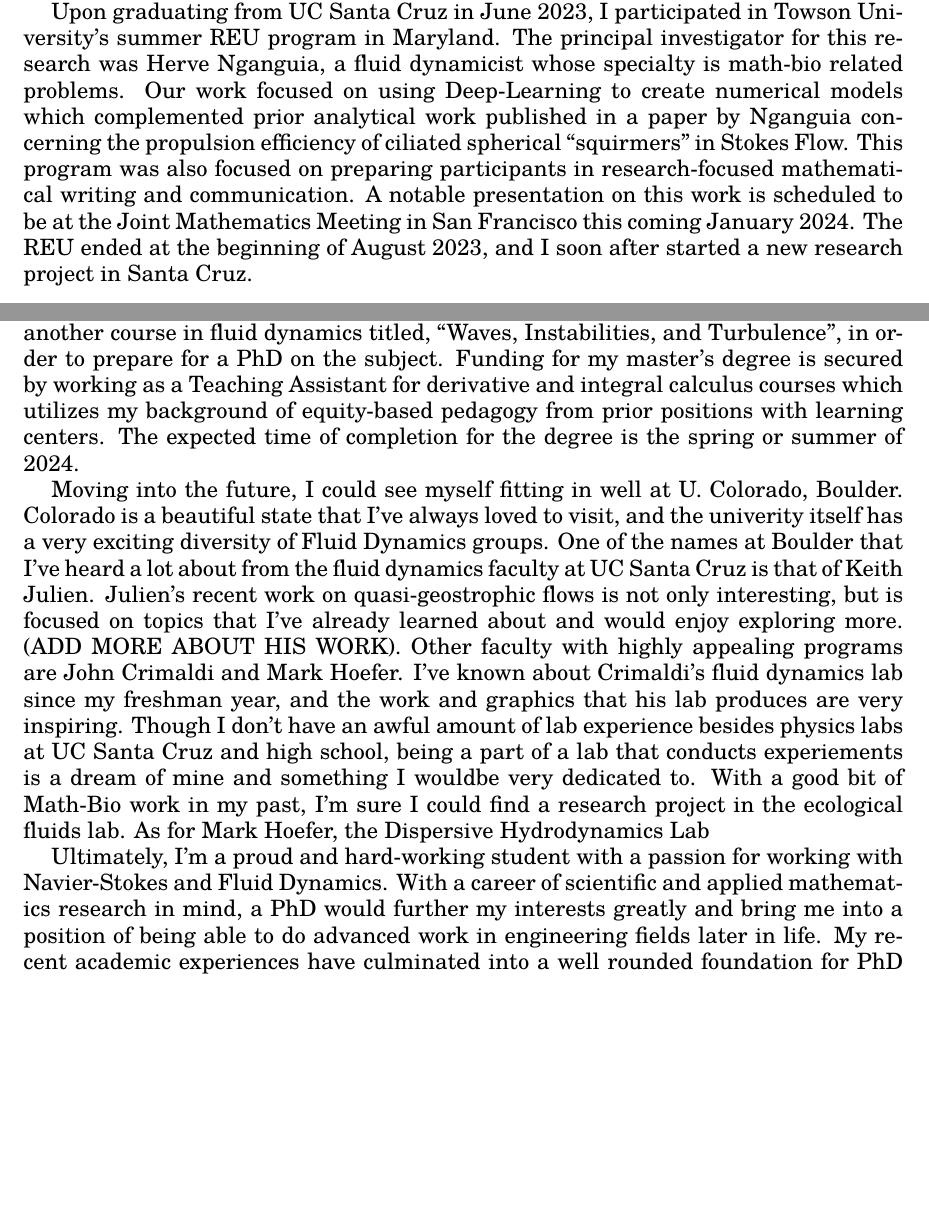
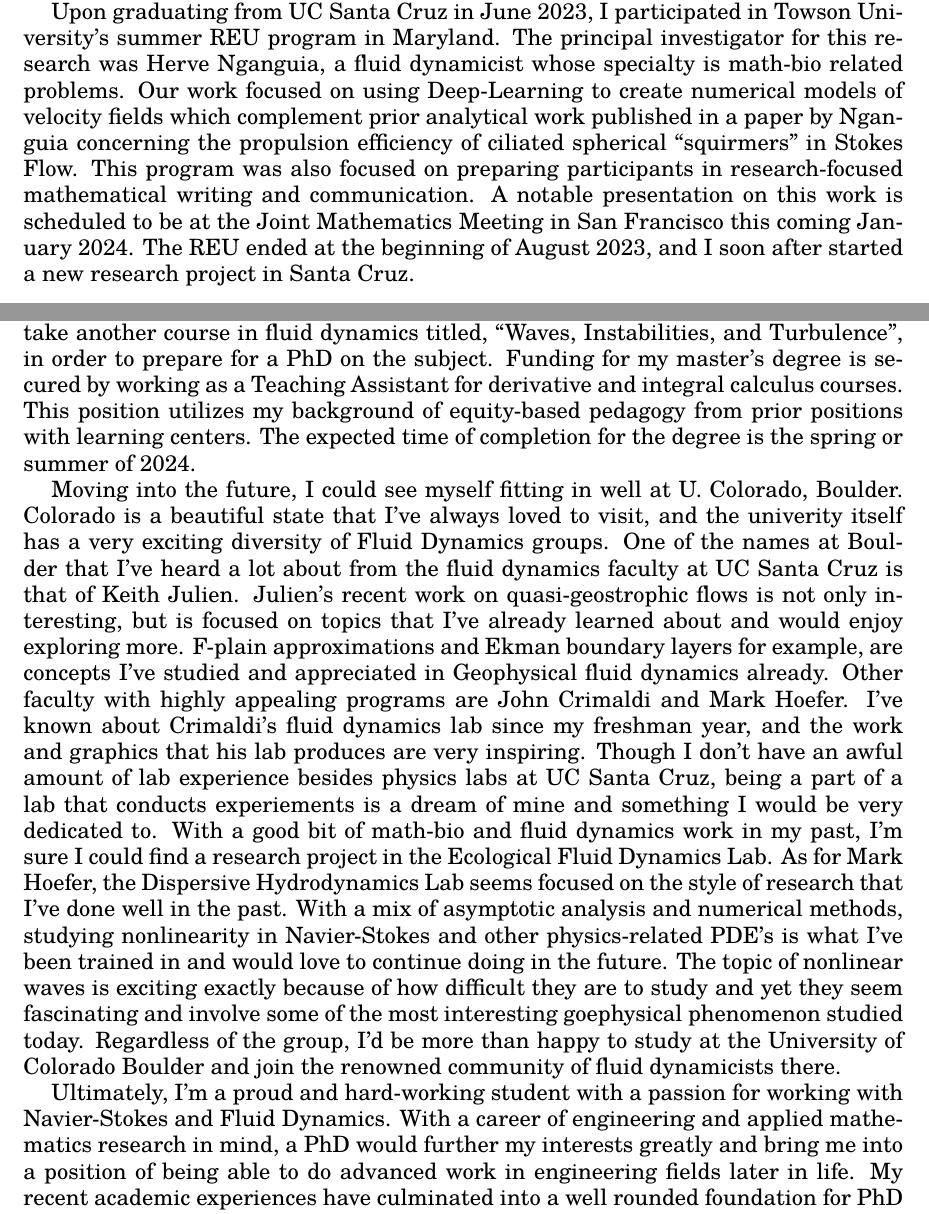
Before and after one commit to dbuhl8/phdapps, a LaTeX document (sop/Boulder/sop.tex): two parts of pages 1 and 2 of 2, joined at a grey line, cut so that both start at the same text, the shorter picture padded with empty space. Compiled offline with pdfLaTeX.

Commit message:
Finished Boulder statement. Proofreading Stanford and Boulder tomorrow

```diff
--- a/sop/Boulder/sop.tex
+++ b/sop/Boulder/sop.tex
@@ -53,15 +53,15 @@ My undergraduate experience, although overall very strong, had a rough start. Th
 Towards the end of my undergraduate career, I took two graduate level fluid dynamics courses. One was an introductory course taught by Nicholas Brummell, and the other was a Geophysical fluid dynamics course taught by Chris Edwards. These courses cemented my interest in fluid dynamics and prepared myself for work in that field of study.
 
 %Grad
-Upon graduating from UC Santa Cruz in June 2023, I participated in Towson University's summer REU program in Maryland. The principal investigator for this research was Herve Nganguia, a fluid dynamicist whose specialty is math-bio related problems. Our work focused on using Deep-Learning to create numerical models which complemented prior analytical work published in a paper by Nganguia concerning the propulsion efficiency of ciliated spherical ``squirmers'' in Stokes Flow. This program was also focused on preparing participants in research-focused mathematical writing and communication. A notable presentation on this work is scheduled to be at the Joint Mathematics Meeting in San Francisco this coming January 2024. The REU ended at the beginning of August 2023, and I soon after started a new research project in Santa Cruz.
+Upon graduating from UC Santa Cruz in June 2023, I participated in Towson University's summer REU program in Maryland. The principal investigator for this research was Herve Nganguia, a fluid dynamicist whose specialty is math-bio related problems. Our work focused on using Deep-Learning to create numerical models of velocity fields which complement prior analytical work published in a paper by Nganguia concerning the propulsion efficiency of ciliated spherical ``squirmers'' in Stokes Flow. This program was also focused on preparing participants in research-focused mathematical writing and communication. A notable presentation on this work is scheduled to be at the Joint Mathematics Meeting in San Francisco this coming January 2024. The REU ended at the beginning of August 2023, and I soon after started a new research project in Santa Cruz.
 
-Currently in my first quarter of graduate studies, I plan to complete a master's thesis on the effect of rotation on stratified turbulence in stellar fluids under the guidance of Pascale Garaud, a well-published researcher in astrophysical and geophysical fluid dynamics. This research involves Direct Numerical Simulations (DNS) and analytical work which will append to Garaud's prior findings on stratified turbulence. Specific details include multi-scale analysis of the governing equations and investigation of the flow regimes that originate from relevant non-dimensional numbers. Features of the DNS design include stochastic Gaussian Process forcing methods, Spectral Integration Methods, and a triply-periodic domain. In addition to my thesis, I plan to take another course in fluid dynamics titled, ``Waves, Instabilities, and Turbulence'', in order to prepare for a PhD on the subject. Funding for my master's degree is secured by working as a Teaching Assistant for derivative and integral calculus courses which utilizes my background of equity-based pedagogy from prior positions with learning centers. The expected time of completion for the degree is the spring or summer of 2024.
+Currently in my first quarter of graduate studies, I plan to complete a master's thesis on the effect of rotation on stratified turbulence in stellar fluids under the guidance of Pascale Garaud, a well-published researcher in astrophysical and geophysical fluid dynamics. This research involves Direct Numerical Simulations (DNS) and analytical work which will append to Garaud's prior findings on stratified turbulence. Specific details include multi-scale analysis of the governing equations and investigation of the flow regimes that originate from relevant non-dimensional numbers. Features of the DNS design include stochastic Gaussian Process forcing methods, Spectral Integration Methods, and a triply-periodic domain. In addition to my thesis, I plan to take another course in fluid dynamics titled, ``Waves, Instabilities, and Turbulence'', in order to prepare for a PhD on the subject. Funding for my master's degree is secured by working as a Teaching Assistant for derivative and integral calculus courses. This position utilizes my background of equity-based pedagogy from prior positions with learning centers. The expected time of completion for the degree is the spring or summer of 2024.
 
 %Transition to future with a specific school and why I could be good there. For Boulder, I want to get experience with Fluid Dynanics and work with John Crimaldi (Ecological Fluid Dynamics Lab), Mark Hoefer (Dispersive Hydrodynamics Lab), and or Keith Julien(astro and geo instabilities)
-Moving into the future, I could see myself fitting in well at U. Colorado, Boulder. Colorado is a beautiful state that I've always loved to visit, and the univerity itself has a very exciting diversity of Fluid Dynamics groups. One of the names at Boulder that I've heard a lot about from the fluid dynamics faculty at UC Santa Cruz is that of Keith Julien. Julien's recent work on quasi-geostrophic flows is not only interesting, but is focused on topics that I've already learned about and would enjoy exploring more. (ADD MORE ABOUT HIS WORK). Other faculty with highly appealing programs are John Crimaldi and Mark Hoefer. I've known about Crimaldi's fluid dynamics lab since my freshman year, and the work and graphics that his lab produces are very inspiring. Though I don't have an awful amount of lab experience besides physics labs at UC Santa Cruz and high school, being a part of a lab that conducts experiements is a dream of mine and something I wouldbe very dedicated to. With a good bit of Math-Bio work in my past, I'm sure I could find a research project in the ecological fluids lab. As for Mark Hoefer, the Dispersive Hydrodynamics Lab
+Moving into the future, I could see myself fitting in well at U. Colorado, Boulder. Colorado is a beautiful state that I've always loved to visit, and the univerity itself has a very exciting diversity of Fluid Dynamics groups. One of the names at Boulder that I've heard a lot about from the fluid dynamics faculty at UC Santa Cruz is that of Keith Julien. Julien's recent work on quasi-geostrophic flows is not only interesting, but is focused on topics that I've already learned about and would enjoy exploring more. F-plain approximations and Ekman boundary layers for example, are concepts I've studied and appreciated in Geophysical fluid dynamics already. Other faculty with highly appealing programs are John Crimaldi and Mark Hoefer. I've known about Crimaldi's fluid dynamics lab since my freshman year, and the work and graphics that his lab produces are very inspiring. Though I don't have an awful amount of lab experience besides physics labs at UC Santa Cruz, being a part of a lab that conducts experiements is a dream of mine and something I would be very dedicated to. With a good bit of math-bio and fluid dynamics work in my past, I'm sure I could find a research project in the Ecological Fluid Dynamics Lab. As for Mark Hoefer, the Dispersive Hydrodynamics Lab seems focused on the style of research that I've done well in the past. With a mix of asymptotic analysis and numerical methods, studying nonlinearity in Navier-Stokes and other physics-related PDE's is what I've been trained in and would love to continue doing in the future. The topic of nonlinear waves is exciting exactly because of how difficult they are to study and yet they seem fascinating and involve some of the most interesting goephysical phenomenon studied today. Regardless of the group, I'd be more than happy to study at the University of Colorado Boulder and join the renowned community of fluid dynamicists there.
 
 %Conclusion
-Ultimately, I'm a proud and hard-working student with a passion for working with Navier-Stokes and Fluid Dynamics. With a career of scientific and applied mathematics research in mind, a PhD would further my interests greatly and bring me into a position of being able to do advanced work in engineering fields later in life. My recent academic experiences have culminated into a well rounded foundation for PhD research and I look forward to navigating opportunities in the future. Thank you for considering me in your program.
+Ultimately, I'm a proud and hard-working student with a passion for working with Navier-Stokes and Fluid Dynamics. With a career of engineering and applied mathematics research in mind, a PhD would further my interests greatly and bring me into a position of being able to do advanced work in engineering fields later in life. My recent academic experiences have culminated into a well rounded foundation for PhD research and I look forward to navigating opportunities in the future. Thank you for considering me in your program.
 
 %The prospect of continuing to do advanced research in this field is highly attractive, both in the realms of numerical work and analytical work. My experience with prior research projects has helped me understand in which research situations I thrive in and those which I do not. I'm very excited to do more work in the future and find my place in a new project. Thank you for considering me in your program.
 
```
Also changed, not shown: sop/Boulder/sop.pdf, 5 other files.
